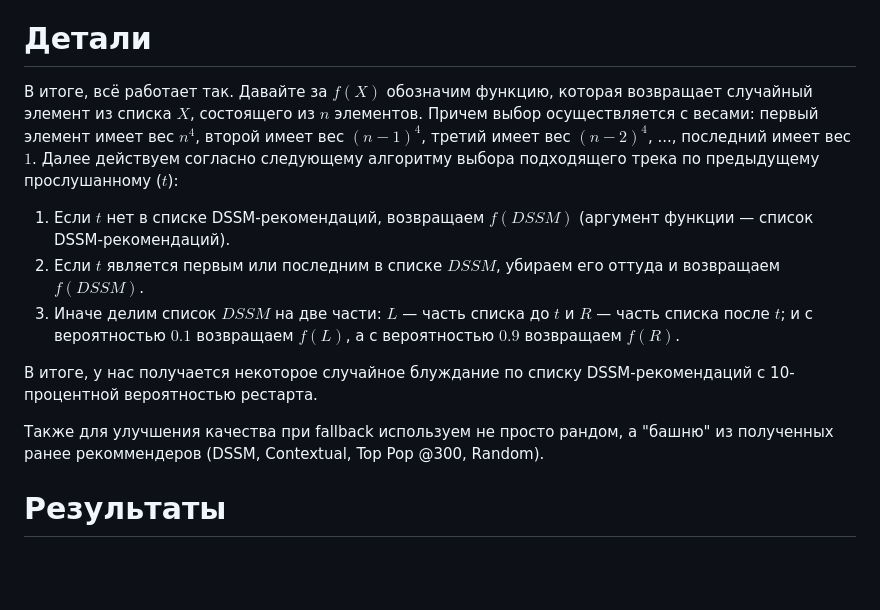
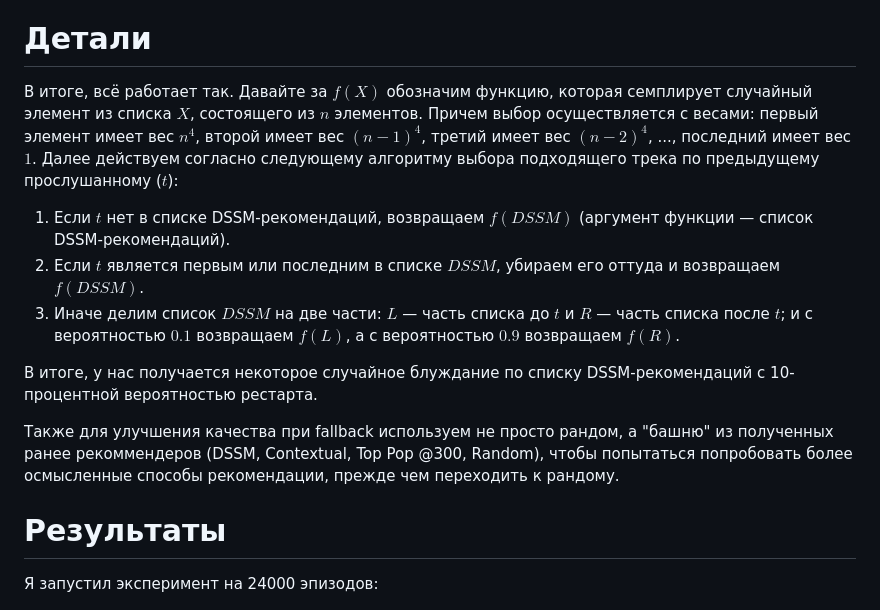
Before and after one commit to anokhin/recsys-course-spring-2024, a Markdown page: hw/hw2-report.md, the part around the change. Rendered like a GitHub page; blank space fills up the shorter version.

Commit message:
hw2 report minor fix

```diff
--- a/hw/hw2-report.md
+++ b/hw/hw2-report.md
@@ -4,7 +4,7 @@
 
 # Детали
 
-В итоге, всё работает так. Давайте за $f(X)$ обозначим функцию, которая возвращает случайный элемент из списка $X$, состоящего из $n$ элементов. Причем выбор осуществляется с весами: первый элемент имеет вес $n^4$, второй имеет вес $(n - 1)^4$, третий имеет вес $(n - 2)^4$, ..., последний имеет вес $1$. Далее действуем согласно следующему алгоритму выбора подходящего трека по предыдущему прослушанному ($t$):
+В итоге, всё работает так. Давайте за $f(X)$ обозначим функцию, которая семплирует случайный элемент из списка $X$, состоящего из $n$ элементов. Причем выбор осуществляется с весами: первый элемент имеет вес $n^4$, второй имеет вес $(n - 1)^4$, третий имеет вес $(n - 2)^4$, ..., последний имеет вес $1$. Далее действуем согласно следующему алгоритму выбора подходящего трека по предыдущему прослушанному ($t$):
 
 1. Если $t$ нет в списке DSSM-рекомендаций, возвращаем $f(DSSM)$ (аргумент функции &mdash; список DSSM-рекомендаций).
 1. Если $t$ является первым или последним в списке $DSSM$, убираем его оттуда и возвращаем $f(DSSM)$.
@@ -12,9 +12,11 @@
 
 В итоге, у нас получается некоторое случайное блуждание по списку DSSM-рекомендаций с 10-процентной вероятностью рестарта.
 
-Также для улучшения качества при fallback используем не просто рандом, а "башню" из полученных ранее рекоммендеров (DSSM, Contextual, Top Pop @300, Random).
+Также для улучшения качества при fallback используем не просто рандом, а "башню" из полученных ранее рекоммендеров (DSSM, Contextual, Top Pop @300, Random), чтобы попытаться попробовать более осмысленные способы рекомендации, прежде чем переходить к рандому.
 
 # Результаты
+
+Я запустил эксперимент на 24000 эпизодов:
 
 ![stats](./stats.jpg)
 
```
